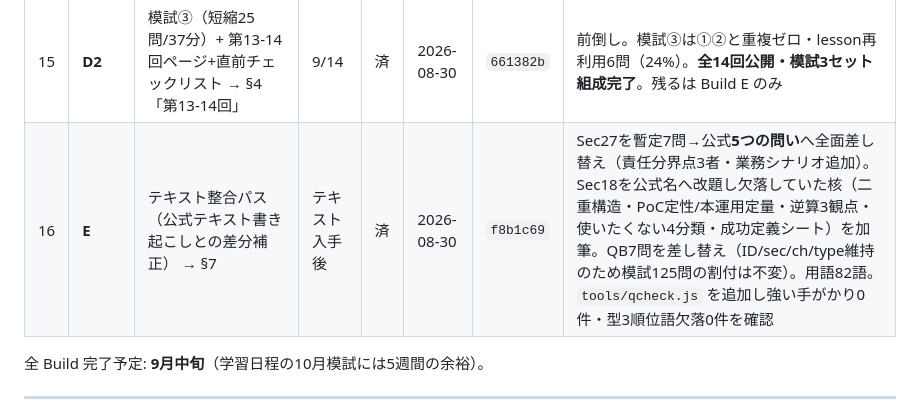
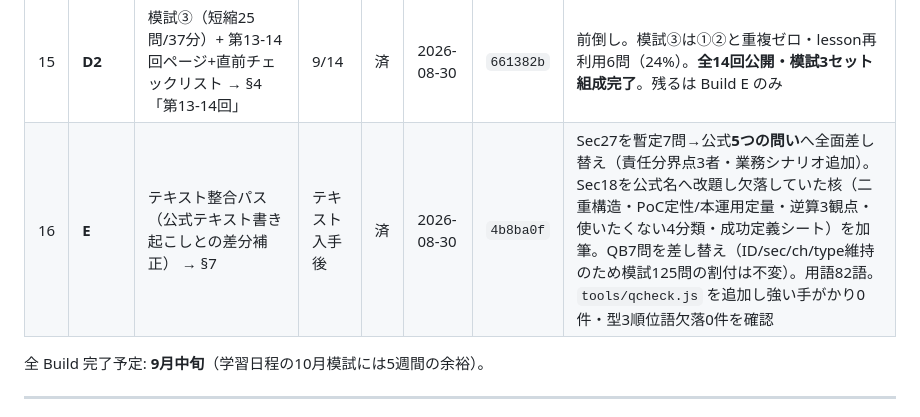
Before and after one commit to KANNOHI1/aicx-lab, a Markdown page: BUILD_PLAN.md, the part around the change. Drawn GitHub-style.

Commit message:
Build E: 進行表のコミットハッシュを実値に修正
Co-Authored-By: Claude Opus 5 <noreply@anthropic.com>
Claude-Session: https://claude.ai/code/session_01Vn9fH5ir5ZNqTgBCQdiemz

```diff
--- a/BUILD_PLAN.md
+++ b/BUILD_PLAN.md
@@ -63,7 +63,7 @@
 | 13 | **C2** | 模試①セット組成（50問・ブループリント準拠・不足分の新規作問） → §2 表 | 9/10 | 済 | 2026-08-29 | `0d2c67d` | 前倒し。**新規作問ゼロで充足**。①だけ先に組むと②③が詰むため `tools/mockplan.js` で125問を一括割付してから切り出した。lesson再利用 ①15/②10/③6（上限内）。②③の ID 列は同スクリプトで再現できる（D1/D2 はそれを流し込むだけ） |
 | 14 | **D1** | 模試②セット + 第12回ページ（総復習ガイド） → §2+§4「第12回」 | 9/12 | 済 | 2026-08-30 | `95de891` | 前倒し。模試②は①と重複ゼロ・lesson再利用10問。第12回は問題を持たない回のため openLesson / checkDone を0問耐性に修正（想起クイズだけで「0/0点で完了」が記録される欠陥を検出・修正） |
 | 15 | **D2** | 模試③（短縮25問/37分）+ 第13-14回ページ+直前チェックリスト → §4「第13-14回」 | 9/14 | 済 | 2026-08-30 | `661382b` | 前倒し。模試③は①②と重複ゼロ・lesson再利用6問（24%）。**全14回公開・模試3セット組成完了**。残るは Build E のみ |
-| 16 | **E** | テキスト整合パス（公式テキスト書き起こしとの差分補正） → §7 | テキスト入手後 | 済 | 2026-08-30 | `f8b1c69` | Sec27を暫定7問→公式**5つの問い**へ全面差し替え（責任分界点3者・業務シナリオ追加）。Sec18を公式名へ改題し欠落していた核（二重構造・PoC定性/本運用定量・逆算3観点・使いたくない4分類・成功定義シート）を加筆。QB7問を差し替え（ID/sec/ch/type維持のため模試125問の割付は不変）。用語82語。`tools/qcheck.js` を追加し強い手がかり0件・型3順位語欠落0件を確認 |
+| 16 | **E** | テキスト整合パス（公式テキスト書き起こしとの差分補正） → §7 | テキスト入手後 | 済 | 2026-08-30 | `4b8ba0f` | Sec27を暫定7問→公式**5つの問い**へ全面差し替え（責任分界点3者・業務シナリオ追加）。Sec18を公式名へ改題し欠落していた核（二重構造・PoC定性/本運用定量・逆算3観点・使いたくない4分類・成功定義シート）を加筆。QB7問を差し替え（ID/sec/ch/type維持のため模試125問の割付は不変）。用語82語。`tools/qcheck.js` を追加し強い手がかり0件・型3順位語欠落0件を確認 |
 
 全 Build 完了予定: **9月中旬**（学習日程の10月模試には5週間の余裕）。
 
```
